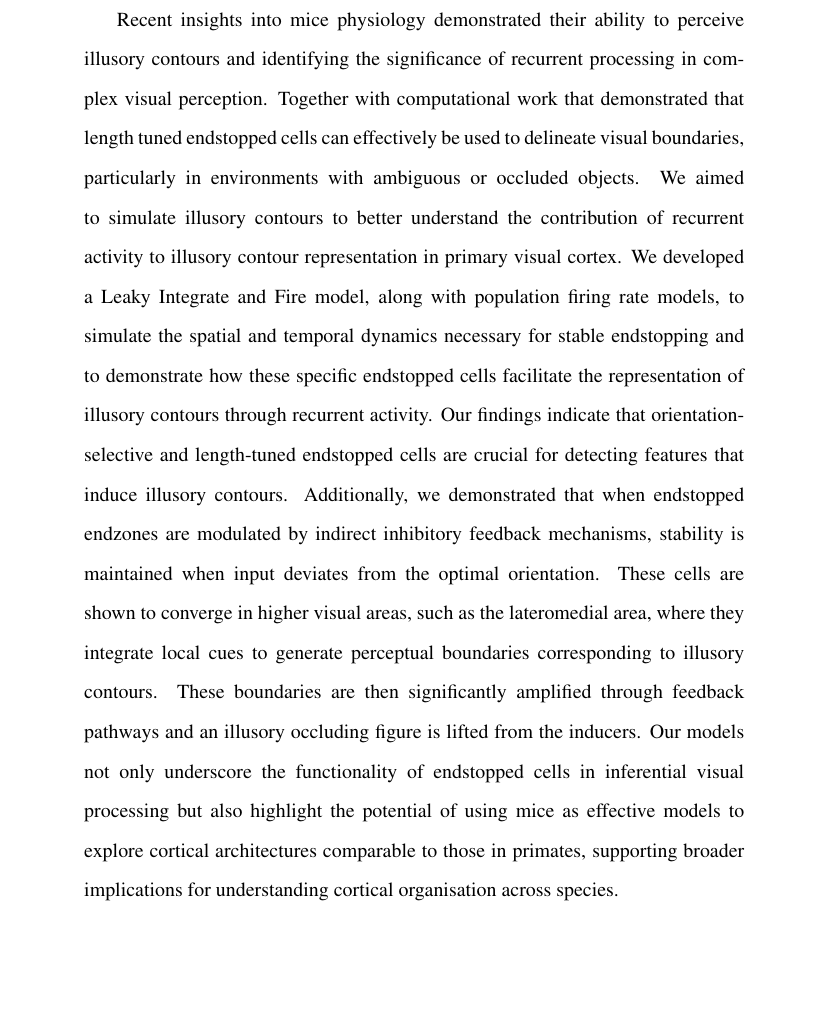
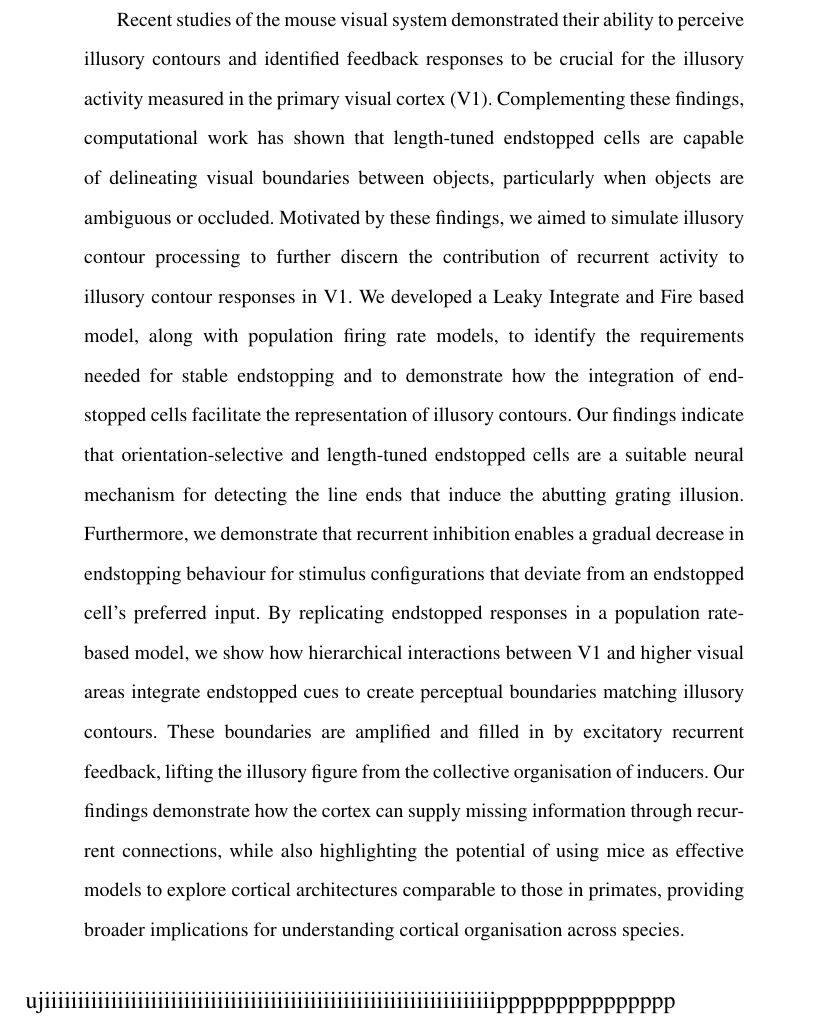
Before and after one commit to WouterKroot/Thesis_endstop, a LaTeX thesis (latex_endstop/thesis_endstop.tex): part of page 2 of 58, cut so that both start at the same text, the shorter picture padded with empty space. Compiled offline with pdfLaTeX.

Commit message:
updated abstract

```diff
--- a/latex_endstop/thesis_endstop.tex
+++ b/latex_endstop/thesis_endstop.tex
@@ -83,8 +83,9 @@
 % Abstract
 \begin{abstract}
   \footnotesize
-  Recent insights into mice physiology demonstrated their ability to perceive illusory contours and identifying the significance of recurrent processing in complex visual perception. Together with computational work that demonstrated that length tuned endstopped cells can effectively be used to delineate visual boundaries, particularly in environments with ambiguous or occluded objects. We aimed to simulate illusory contours to better understand the contribution of recurrent activity to illusory contour representation in primary visual cortex. We developed a Leaky Integrate and Fire model, along with population firing rate models, to simulate the spatial and temporal dynamics necessary for stable endstopping and to demonstrate how these specific endstopped cells facilitate the representation of illusory contours through recurrent activity. Our findings indicate that orientation-selective and length-tuned endstopped cells are crucial for detecting features that induce illusory contours. Additionally, we demonstrated that when endstopped endzones are modulated by indirect inhibitory feedback mechanisms, stability is maintained when input deviates from the optimal orientation. These cells are shown to converge in higher visual areas, such as the lateromedial area, where they integrate local cues to generate perceptual boundaries corresponding to illusory contours. These boundaries are then significantly amplified through feedback pathways and an illusory occluding figure is lifted from the inducers. Our models not only underscore the functionality of endstopped cells in inferential visual processing but also highlight the potential of using mice as effective models to explore cortical architectures comparable to those in primates, supporting broader implications for understanding cortical organisation across species.
-\end{abstract}
+  \frenchspacing
+  Recent studies of the mouse visual system demonstrated their ability to perceive illusory contours and identified feedback responses to be crucial for the illusory activity measured in the primary visual cortex (V1). Complementing these findings, computational work has shown that length-tuned endstopped cells are capable of delineating visual boundaries between objects, particularly when objects are ambiguous or occluded. Motivated by these findings, we aimed to simulate illusory contour processing to further discern the contribution of recurrent activity to illusory contour responses in V1. We developed a Leaky Integrate and Fire based model, along with population firing rate models, to identify the requirements needed for stable endstopping and to demonstrate how the integration of endstopped cells facilitate the representation of illusory contours. Our findings indicate that orientation-selective and length-tuned endstopped cells are a suitable neural mechanism for detecting the line ends that induce the abutting grating illusion. Furthermore, we demonstrate that recurrent inhibition enables a gradual decrease in endstopping behaviour for stimulus configurations that deviate from an endstopped cell's preferred input. By replicating endstopped responses in a population rate-based model, we show how hierarchical interactions between V1 and higher visual areas integrate endstopped cues to create perceptual boundaries matching illusory contours. These boundaries are amplified and filled in by excitatory recurrent feedback, lifting the illusory figure from the collective organisation of inducers. Our findings demonstrate how the cortex can supply missing information through recurrent connections, while also highlighting the potential of using mice as effective models to explore cortical architectures comparable to those in primates, providing broader implications for understanding cortical organisation across species.
+\end{abstract}ujiiiiiiiiiiiiiiiiiiiiiiiiiiiiiiiiiiiiiiiiiiiiiiiiiiiiiiiiiiiiiiiiiiiippppppppppppppp
 
 % \newpage
 % {\scriptsize
```
Also changed, not shown: 3 other files.
